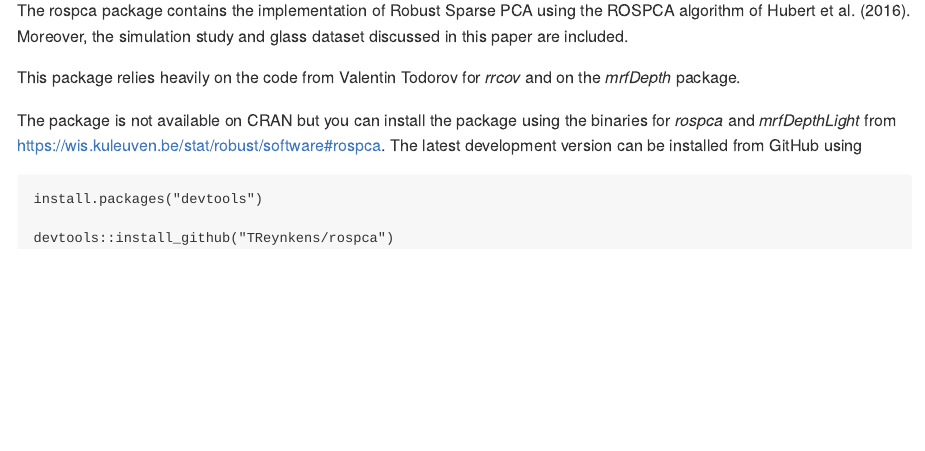
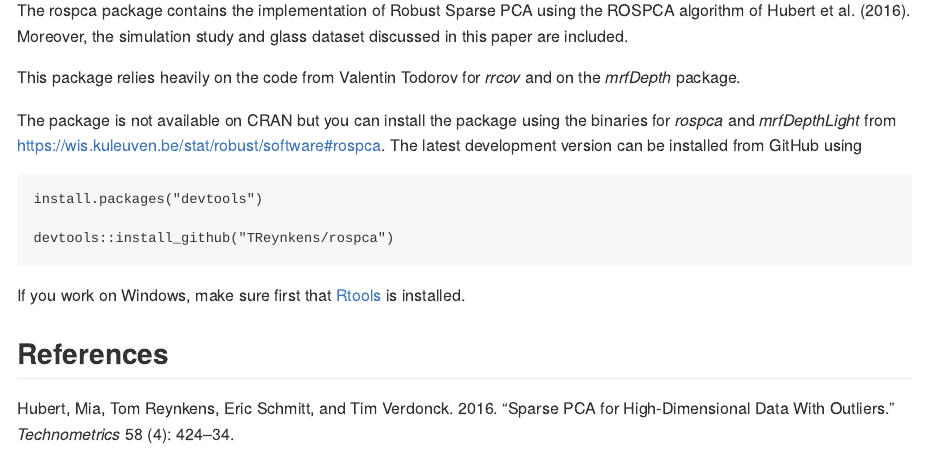
Before and after one commit to TReynkens/rospca, an R Markdown document (README.Rmd): the page in a window 1100 px wide, from 110 px down. The pictures show the output file README.md that the author committed with the source, drawn offline in the style of GitHub.

Commit message:
Add rospca reference to README

````diff
--- a/README.Rmd
+++ b/README.Rmd
@@ -2,6 +2,25 @@
 output:
   md_document:
     variant: markdown_github
+references:
+- id: rospca
+  title: "Sparse PCA for High-Dimensional Data With Outliers"
+  author:
+  - family: Hubert
+    given: Mia
+  - family: Reynkens
+    given: Tom
+  - family: Schmitt
+    given: Eric
+  - family: Verdonck
+    given: Tim
+  type: article-journal
+  container-title: Technometrics
+  volume: 58
+  issue: 4
+  issued:
+    year: 2016
+  page: 424-434
 ---
 
 <!-- README.md is generated from README.Rmd. Please edit that file -->
@@ -16,7 +35,7 @@ knitr::opts_chunk$set(
 
 # rospca
 
-The rospca package contains the implementation of Robust Sparse PCA using the ROSPCA algorithm of Hubert et al. (2016).
+The rospca package contains the implementation of Robust Sparse PCA using the ROSPCA algorithm of @rospca.
 Moreover, the simulation study and glass dataset discussed in this paper are included.
 
 This package relies heavily on the code from Valentin Todorov for *rrcov* and on the *mrfDepth* package.
@@ -30,3 +49,6 @@ install.packages("devtools")
 
 devtools::install_github("TReynkens/rospca")
 ```
+If you work on Windows, make sure first that [Rtools](https://cran.r-project.org/bin/windows/Rtools/) is installed.
+
+## References
````
Also changed, not shown: README.md.
